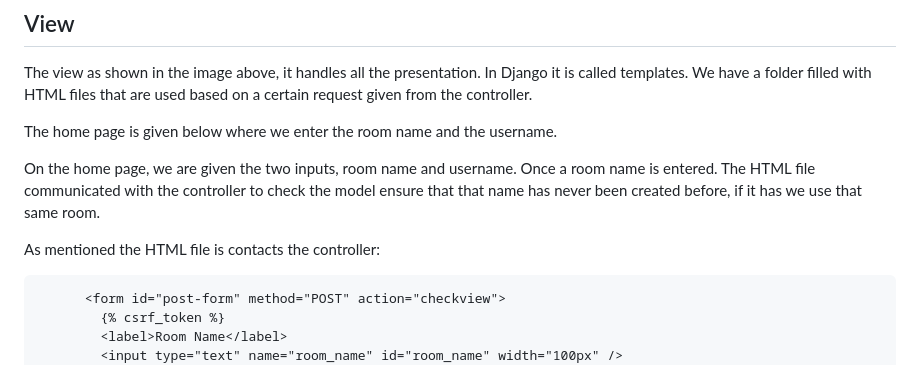
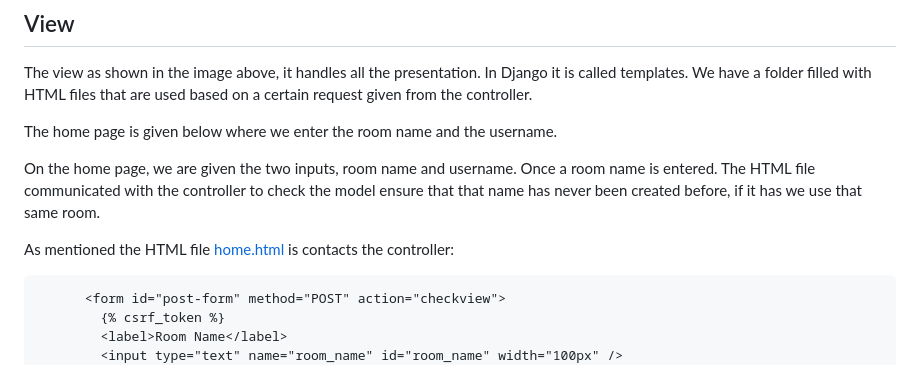
Before and after one commit to jsaraza/Django-Real-Time-Chat, a Markdown page: README.md, the part around the change. Drawn GitHub-style.

````diff
--- a/README.md
+++ b/README.md
@@ -80,7 +80,7 @@ On the home page, we are given the two inputs, room name and username. Once a ro
 is entered. The HTML file communicated with the controller to check the model ensure that
 that name has never been created before, if it has we use that same room.
 
-As mentioned the HTML file is contacts the controller:
+As mentioned the HTML file [home.html](home.html) is contacts the controller:
 
 ```HTML
       <form id="post-form" method="POST" action="checkview">
````
